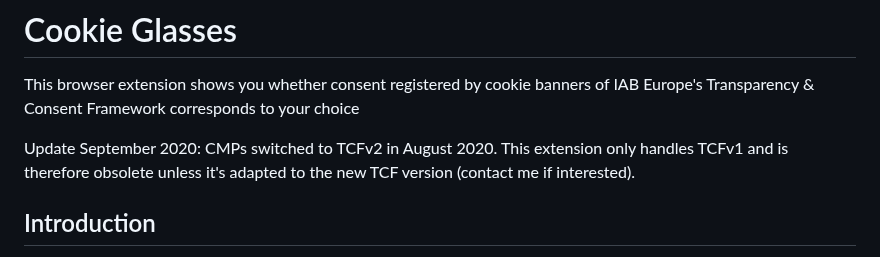
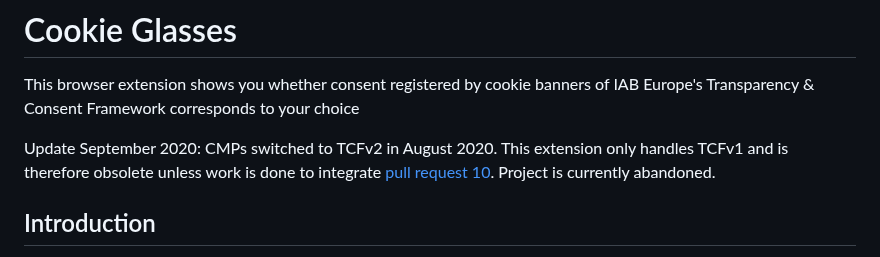
Before and after one commit to Perdu/Cookie-Glasses, a Markdown page: README.md, the part around the change. Drawn GitHub-style.

```diff
--- a/README.md
+++ b/README.md
@@ -1,7 +1,7 @@
 # Cookie Glasses
 This browser extension shows you whether consent registered by cookie banners of IAB Europe's Transparency &amp; Consent Framework corresponds to your choice
 
-Update September 2020: CMPs switched to TCFv2 in August 2020. This extension only handles TCFv1 and is therefore obsolete unless it's adapted to the new TCF version (contact me if interested).
+Update September 2020: CMPs switched to TCFv2 in August 2020. This extension only handles TCFv1 and is therefore obsolete unless work is done to integrate [pull request 10](pull/10). Project is currently abandoned.
 
 ## Introduction
 
```
